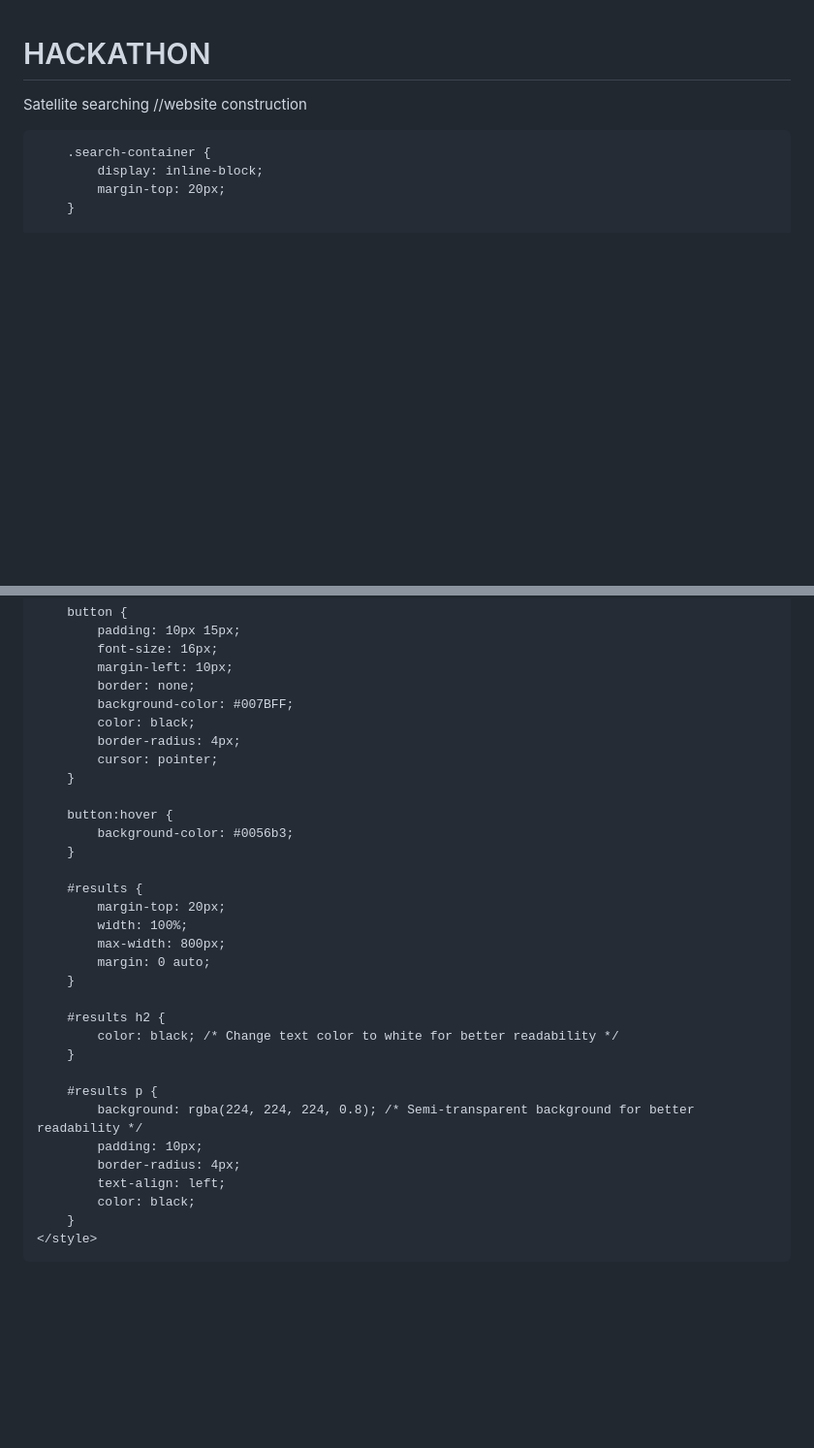
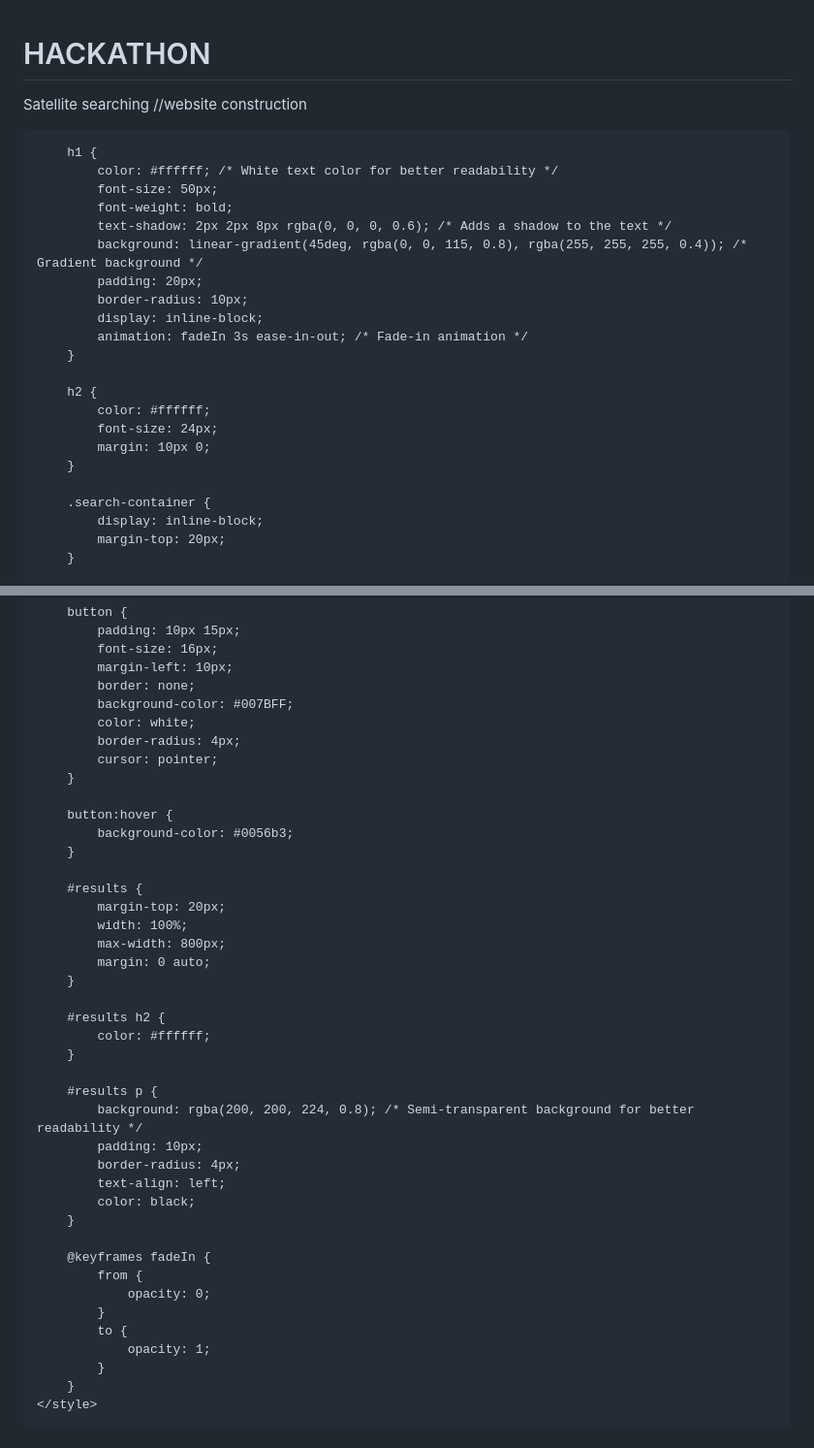
Before and after one commit to Nausheenkausar/HACKATHON, a Markdown page: README.md, 2 parts joined by grey strips. Shown at 97% size. GitHub-like rendering; blank space fills up the shorter version.

```diff
--- a/README.md
+++ b/README.md
@@ -13,12 +13,30 @@ Satellite searching
             margin: 0;
             padding: 20px;
             text-align: center;
-            background-image: url('backweb.jpg'); /* Replace 'your-background-image.jpg' with the path to your background image */
+            background-image: url('backweb.jpg'); /* Replace with your background image */
             background-size: cover; /* Ensures the background image covers the entire viewport */
             background-attachment: fixed; /* Keeps the background image fixed in place */
             background-position: center; /* Centers the background image */
             background-repeat: no-repeat; /* Prevents the background image from repeating */
             color: white; /* Ensures text is readable on the background */
+        }
+
+        h1 {
+            color: #ffffff; /* White text color for better readability */
+            font-size: 50px;
+            font-weight: bold;
+            text-shadow: 2px 2px 8px rgba(0, 0, 0, 0.6); /* Adds a shadow to the text */
+            background: linear-gradient(45deg, rgba(0, 0, 115, 0.8), rgba(255, 255, 255, 0.4)); /* Gradient background */
+            padding: 20px;
+            border-radius: 10px;
+            display: inline-block;
+            animation: fadeIn 3s ease-in-out; /* Fade-in animation */
+        }
+
+        h2 {
+            color: #ffffff;
+            font-size: 24px;
+            margin: 10px 0;
         }
 
         .search-container {
@@ -40,7 +58,7 @@ Satellite searching
             margin-left: 10px;
             border: none;
             background-color: #007BFF;
-            color: black;
+            color: white;
             border-radius: 4px;
             cursor: pointer;
         }
@@ -57,16 +75,25 @@ Satellite searching
         }
 
         #results h2 {
-            color: black; /* Change text color to white for better readability */
+            color: #ffffff;
         }
 
         #results p {
-            background: rgba(224, 224, 224, 0.8); /* Semi-transparent background for better readability */
+            background: rgba(200, 200, 224, 0.8); /* Semi-transparent background for better readability */
             padding: 10px;
             border-radius: 4px;
             text-align: left;
             color: black;
         }
+
+        @keyframes fadeIn {
+            from {
+                opacity: 0;
+            }
+            to {
+                opacity: 1;
+            }
+        }
     </style>
 </head>
 <body>
```
Also changed, not shown: other parts of README.md (+26 -2 lines).
